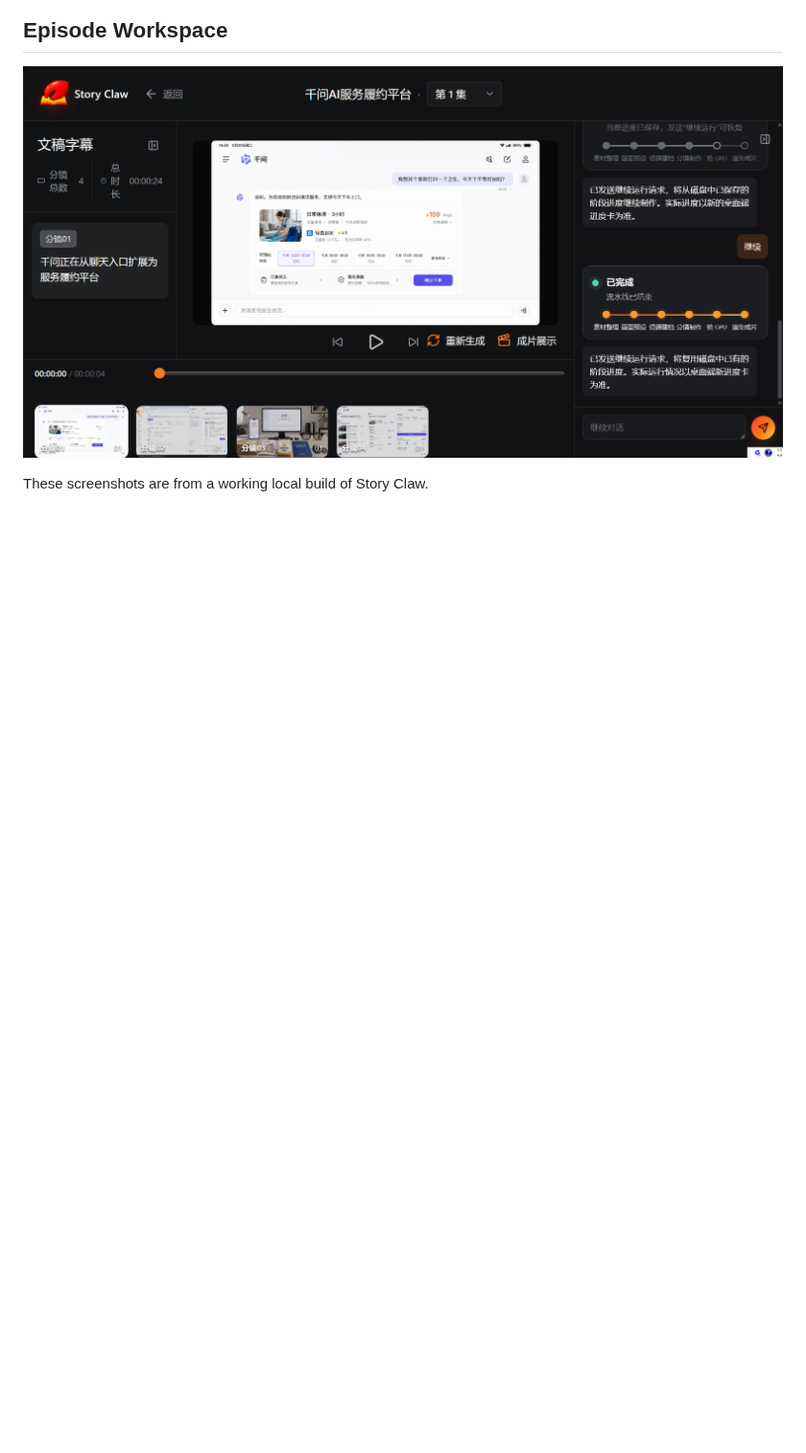
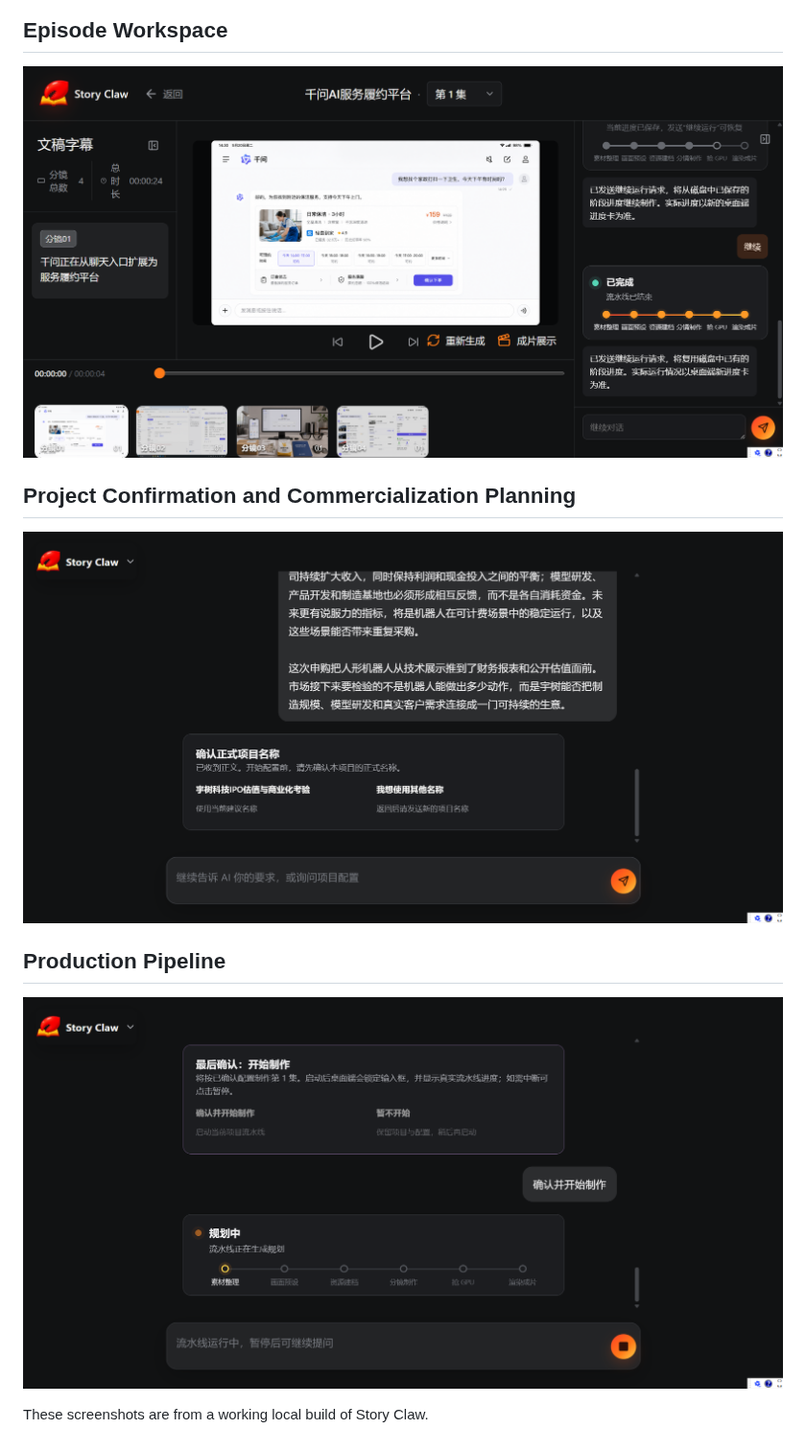
Before and after one commit to ZC89757/story-claw, a Markdown page: assets/showcase/README.md, the part around the change. Shown at 96% size. Rendered like a GitHub page; pictures changed too: assets/showcase/story-claw-business-confirmation.png (added), assets/showcase/story-claw-pipeline-start.png (added); blank space fills up the shorter version.

Commit message:
docs: expand product screenshot showcase

```diff
--- a/assets/showcase/README.md
+++ b/assets/showcase/README.md
@@ -10,4 +10,12 @@ Story Claw turns written chapters into a short-drama production workflow, from s
 
 ![Story Claw episode workspace](./story-claw-episode.png)
 
+## Project Confirmation and Commercialization Planning
+
+![Story Claw project confirmation](./story-claw-business-confirmation.png)
+
+## Production Pipeline
+
+![Story Claw production pipeline](./story-claw-pipeline-start.png)
+
 These screenshots are from a working local build of Story Claw.
```
